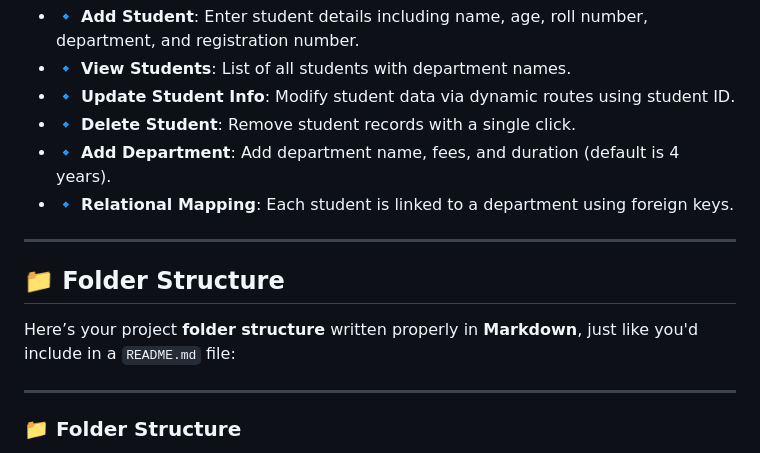
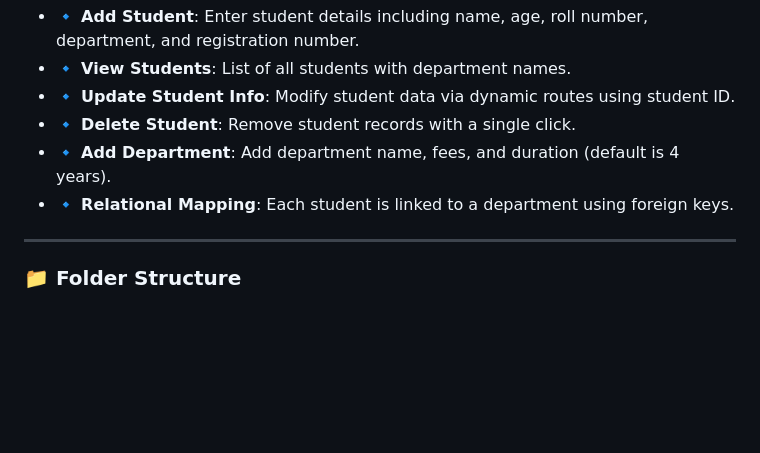
Before and after one commit to rahulkumarparida/Student-Management-System, a Markdown page: README.md, the part around the change. Drawn GitHub-style; blank space fills up the shorter version.

```diff
--- a/README.md
+++ b/README.md
@@ -22,12 +22,6 @@ A full-stack (server-rendered) CRUD web application built using **Flask** and **
 - 🔹 **Delete Student**: Remove student records with a single click.
 - 🔹 **Add Department**: Add department name, fees, and duration (default is 4 years).
 - 🔹 **Relational Mapping**: Each student is linked to a department using foreign keys.
-
----
-
-## 📁 Folder Structure
-
-Here’s your project **folder structure** written properly in **Markdown**, just like you'd include in a `README.md` file:
 
 ---
 
```
